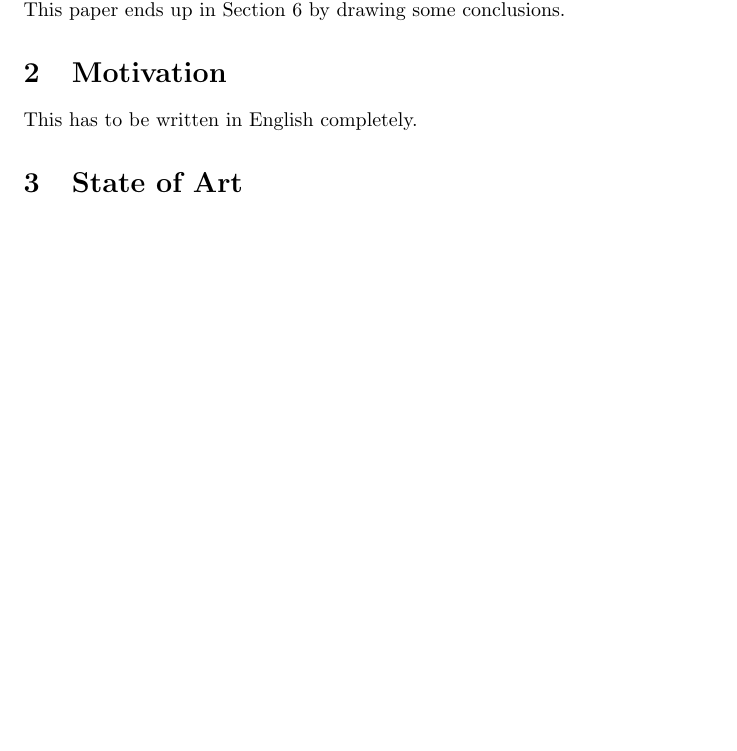
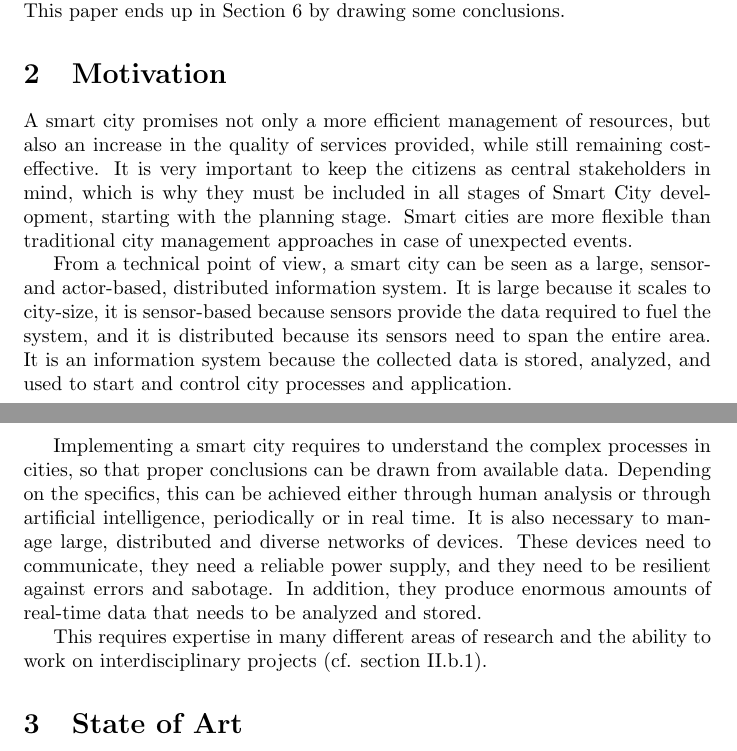
Before and after one commit to muzart/iot_proposal, a LaTeX document (researchProposal.tex, which reads sections/motivation.tex): part of page 3 of 5 before the commit and two parts of pages 3 and 4 of 6 after it, the two joined at a grey line, cut so that both start at the same text, the shorter picture padded with empty space. Compiled offline with pdfLaTeX.

Commit message:
proposal: some more text for motivation section

```diff
--- a/sections/motivation.tex
+++ b/sections/motivation.tex
@@ -1 +1,7 @@
-This has to be written in English completely.
+A smart city promises not only a more efficient management of resources, but also an increase in the quality of services provided, while still remaining cost-effective. It is very important to keep the citizens as central stakeholders in mind, which is why they must be included in all stages of Smart City development, starting with the planning stage. Smart cities are more flexible than traditional city management approaches in case of unexpected events.
+
+From a technical point of view, a smart city can be seen as a large, sensor- and actor-based, distributed information system. It is large because it scales to city-size, it is sensor-based because sensors provide the data required to fuel the system, and it is distributed because its sensors need to span the entire area. It is an information system because the collected data is stored, analyzed, and used to start and control city processes and application.
+
+Implementing a smart city requires to understand the complex processes in cities, so that proper conclusions can be drawn from available data. Depending on the specifics, this can be achieved either through human analysis or through artificial intelligence, periodically or in real time. It is also necessary to manage large, distributed and diverse networks of devices. These devices need to communicate, they need a reliable power supply, and they need to be resilient against errors and sabotage. In addition, they produce enormous amounts of real-time data that needs to be analyzed and stored.
+
+This requires expertise in many different areas of research and the ability to work on interdisciplinary projects (cf. section II.b.1).
```
Also changed, not shown: sections/introduction.tex (+4 -0 lines).
